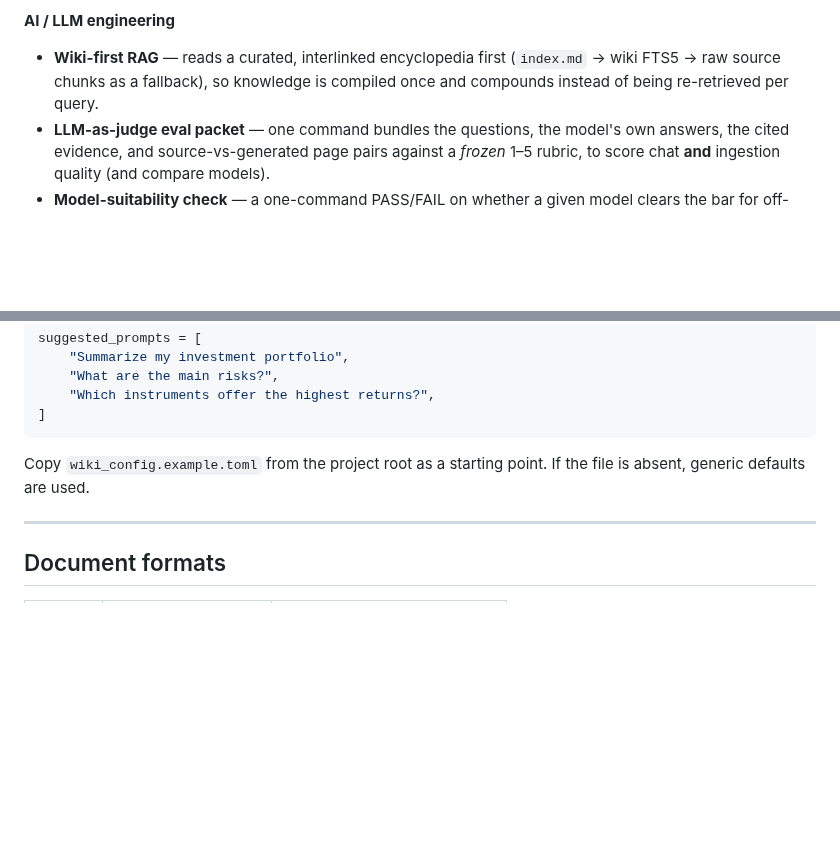
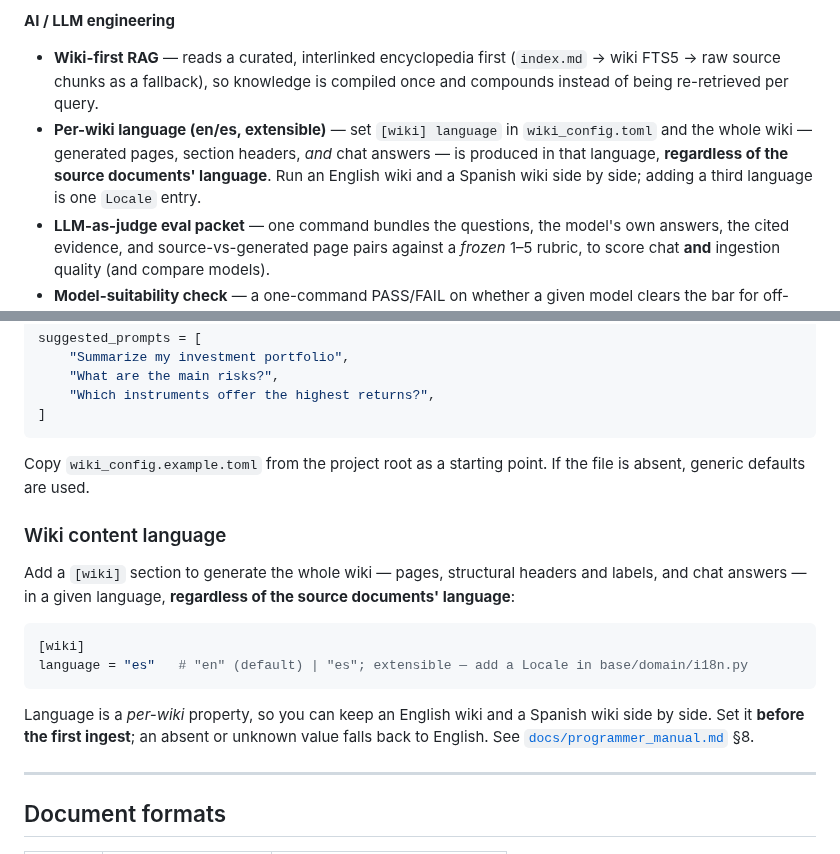
Before and after one commit to Clod/llmwiki-marimo, a Markdown page: README.md, 2 parts joined by grey strips. Rendered like a GitHub page; blank space fills up the shorter version.

Commit message:
docs(readme): surface per-wiki multilingual content
The README was the one gap — it documented wiki_config.toml with only the
[assistant] block and didn't mention the new [wiki] language key, and the
feature wasn't visible in Highlights (the landing/portfolio section).

- Highlights: add a "Per-wiki language (en/es, extensible)" bullet.
- Customising the chat assistant: add a "Wiki content language" subsection
  documenting [wiki] language (en/es, per-wiki, governs output regardless of
  source-doc language, set before first ingest, → programmer_manual §8).

````diff
--- a/README.md
+++ b/README.md
@@ -33,6 +33,7 @@ or plugin ecosystem (see [Limitations](#limitations--non-goals)).
 **AI / LLM engineering**
 
 - **Wiki-first RAG** — reads a curated, interlinked encyclopedia first (`index.md` → wiki FTS5 → raw source chunks as a fallback), so knowledge is compiled once and compounds instead of being re-retrieved per query.
+- **Per-wiki language (en/es, extensible)** — set `[wiki] language` in `wiki_config.toml` and the whole wiki — generated pages, section headers, *and* chat answers — is produced in that language, **regardless of the source documents' language**. Run an English wiki and a Spanish wiki side by side; adding a third language is one `Locale` entry.
 - **LLM-as-judge eval packet** — one command bundles the questions, the model's own answers, the cited evidence, and source-vs-generated page pairs against a *frozen* 1–5 rubric, to score chat **and** ingestion quality (and compare models).
 - **Model-suitability check** — a one-command PASS/FAIL on whether a given model clears the bar for off-corpus refusal, citations, and cited synthesis.
 - **Evidence-based prompting** — the default system prompt embeds a worked, fully-cited example because testing proved that's what reliable cross-document citation took.
@@ -343,6 +344,21 @@ suggested_prompts = [
 
 Copy `wiki_config.example.toml` from the project root as a starting point. If the file is absent, generic defaults are used.
 
+### Wiki content language
+
+Add a `[wiki]` section to generate the whole wiki — pages, structural headers and
+labels, and chat answers — in a given language, **regardless of the source
+documents' language**:
+
+```toml
+[wiki]
+language = "es"   # "en" (default) | "es"; extensible — add a Locale in base/domain/i18n.py
+```
+
+Language is a *per-wiki* property, so you can keep an English wiki and a Spanish
+wiki side by side. Set it **before the first ingest**; an absent or unknown value
+falls back to English. See [`docs/programmer_manual.md`](docs/programmer_manual.md) §8.
+
 ---
 
 ## Document formats
````
